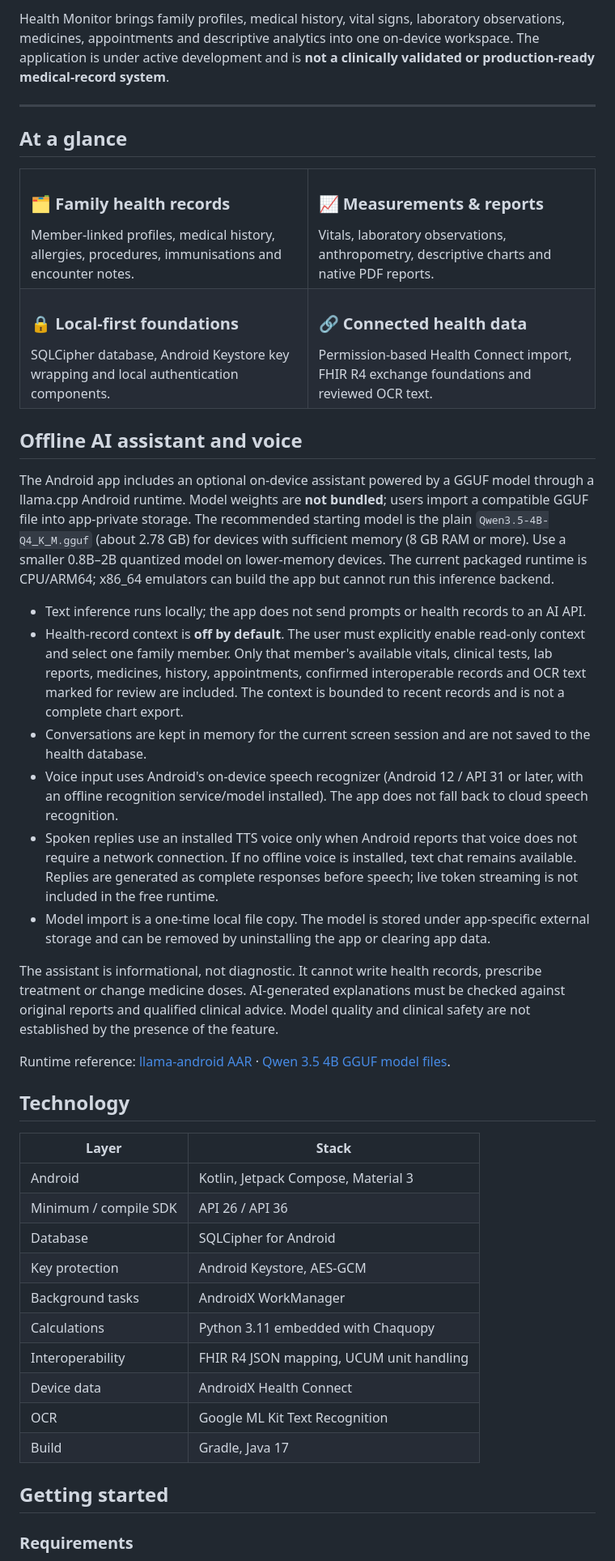
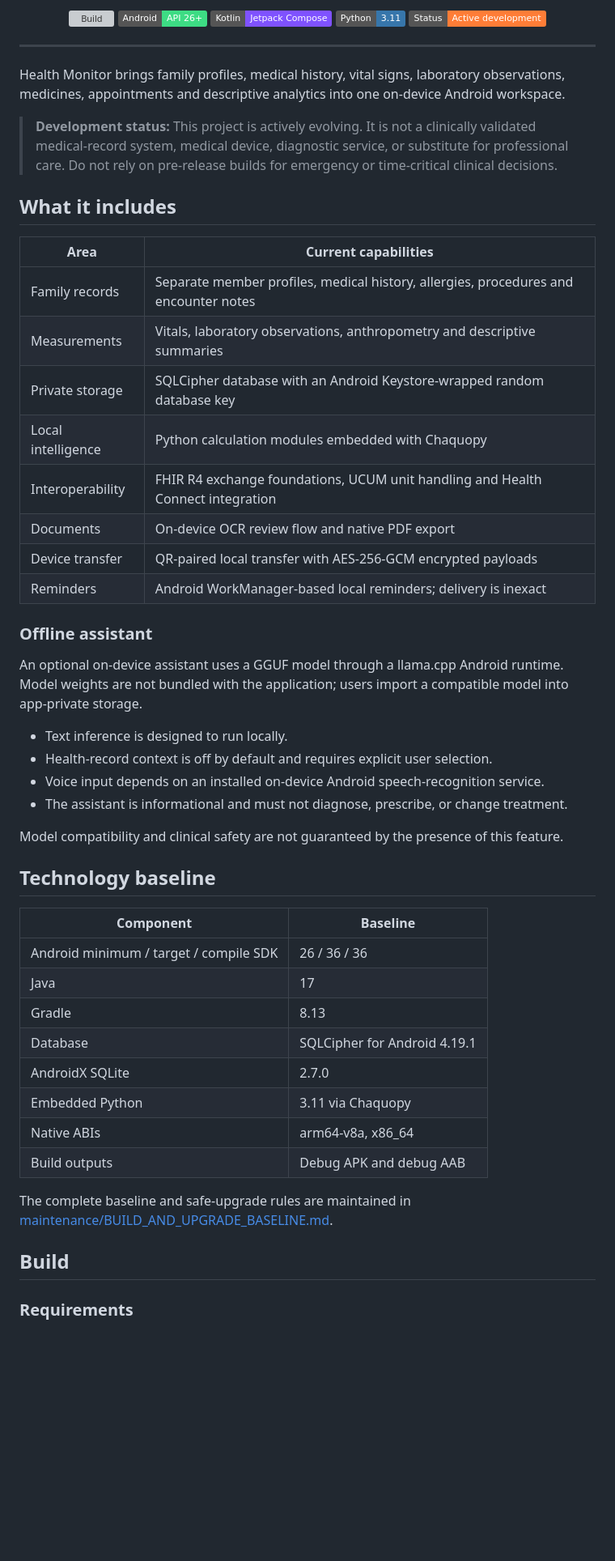
Before and after one commit to AssayFlux/Health-Monitor, a Markdown page: README.md, the part around one of its changes. Shown at 81% size. GitHub-like rendering; badges without logos; blank space fills up the shorter version; grey boxes are pictures that could not be loaded.

Commit message:
Polish README for build-only workflow and maintenance docs

```diff
--- a/README.md
+++ b/README.md
@@ -15,65 +8,58 @@
 
-Health Monitor brings family profiles, medical history, vital signs, laboratory observations, medicines, appointments and descriptive analytics into one on-device workspace. The application is under active development and is **not a clinically validated or production-ready medical-record system**.
+[![Build](https://github.com/AssayFlux/Health-Monitor/actions/workflows/test.yml/badge.svg?branch=main)](https://github.com/AssayFlux/Health-Monitor/actions/workflows/test.yml)
+![Android](https://img.shields.io/badge/Android-API%2026%2B-3DDC84?logo=android&logoColor=white)
+![Kotlin](https://img.shields.io/badge/Kotlin-Jetpack%20Compose-7F52FF?logo=kotlin&logoColor=white)
+![Python](https://img.shields.io/badge/Python-3.11-3776AB?logo=python&logoColor=white)
+![Status](https://img.shields.io/badge/Status-Active%20development-orange)
+
+</div>
 
 ---
 
-## At a glance
+Health Monitor brings family profiles, medical history, vital signs, laboratory observations, medicines, appointments and descriptive analytics into one on-device Android workspace.
 
-<table>
-  <tr>
-    <td width="50%">
-      <h3>🗂️ Family health records</h3>
-      Member-linked profiles, medical history, allergies, procedures, immunisations and encounter notes.
-    </td>
-    <td width="50%">
-      <h3>📈 Measurements & reports</h3>
-      Vitals, laboratory observations, anthropometry, descriptive charts and native PDF reports.
-    </td>
-  </tr>
-  <tr>
-    <td width="50%">
-      <h3>🔒 Local-first foundations</h3>
-      SQLCipher database, Android Keystore key wrapping and local authentication components.
-    </td>
-    <td width="50%">
-      <h3>🔗 Connected health data</h3>
-      Permission-based Health Connect import, FHIR R4 exchange foundations and reviewed OCR text.
-    </td>
-  </tr>
-</table>
+> **Development status:** This project is actively evolving. It is not a clinically validated medical-record system, medical device, diagnostic service, or substitute for professional care. Do not rely on pre-release builds for emergency or time-critical clinical decisions.
 
+## What it includes
 
-## Offline AI assistant and voice
+| Area | Current capabilities |
+|---|---|
+| Family records | Separate member profiles, medical history, allergies, procedures and encounter notes |
+| Measurements | Vitals, laboratory observations, anthropometry and descriptive summaries |
+| Private storage | SQLCipher database with an Android Keystore-wrapped random database key |
+| Local intelligence | Python calculation modules embedded with Chaquopy |
+| Interoperability | FHIR R4 exchange foundations, UCUM unit handling and Health Connect integration |
+| Documents | On-device OCR review flow and native PDF export |
+| Device transfer | QR-paired local transfer with AES-256-GCM encrypted payloads |
+| Reminders | Android WorkManager-based local reminders; delivery is inexact |
 
-The Android app includes an optional on-device assistant powered by a GGUF model through a llama.cpp Android runtime. Model weights are **not bundled**; users import a compatible GGUF file into app-private storage. The recommended starting model is the plain `Qwen3.5-4B-Q4_K_M.gguf` (about 2.78 GB) for devices with sufficient memory (8 GB RAM or more). Use a smaller 0.8B–2B quantized model on lower-memory devices. The current packaged runtime is CPU/ARM64; x86_64 emulators can build the app but cannot run this inference backend.
+### Offline assistant
 
-- Text inference runs locally; the app does not send prompts or health records to an AI API.
-- Health-record context is **off by default**. The user must explicitly enable read-only context and select one family member. Only that member's available vitals, clinical tests, lab reports, medicines, history, appointments, confirmed interoperable records and OCR text marked for review are included. The context is bounded to recent records and is not a complete chart export.
-- Conversations are kept in memory for the current screen session and are not saved to the health database.
-- Voice input uses Android's on-device speech recognizer (Android 12 / API 31 or later, with an offline recognition service/model installed). The app does not fall back to cloud speech recognition.
-- Spoken replies use an installed TTS voice only when Android reports that voice does not require a network connection. If no offline voice is installed, text chat remains available. Replies are generated as complete responses before speech; live token streaming is not included in the free runtime.
-- Model import is a one-time local file copy. The model is stored under app-specific external storage and can be removed by uninstalling the app or clearing app data.
+An optional on-device assistant uses a GGUF model through a llama.cpp Android runtime. Model weights are not bundled with the application; users import a compatible model into app-private storage.
 
-The assistant is informational, not diagnostic. It cannot write health records, prescribe treatment or change medicine doses. AI-generated explanations must be checked against original reports and qualified clinical advice. Model quality and clinical safety are not established by the presence of the feature.
+- Text inference is designed to run locally.
+- Health-record context is off by default and requires explicit user selection.
+- Voice input depends on an installed on-device Android speech-recognition service.
+- The assistant is informational and must not diagnose, prescribe, or change treatment.
 
-Runtime reference: [llama-android AAR](https://github.com/ffmpegkit-maintained/llama-android) · [Qwen 3.5 4B GGUF model files](https://huggingface.co/Boollm/Qwen3.5-4B-GGUF).
+Model compatibility and clinical safety are not guaranteed by the presence of this feature.
 
-## Technology
+## Technology baseline
 
-| Layer | Stack |
+| Component | Baseline |
 |---|---|
-| Android | Kotlin, Jetpack Compose, Material 3 |
-| Minimum / compile SDK | API 26 / API 36 |
-| Database | SQLCipher for Android |
-| Key protection | Android Keystore, AES-GCM |
-| Background tasks | AndroidX WorkManager |
-| Calculations | Python 3.11 embedded with Chaquopy |
-| Interoperability | FHIR R4 JSON mapping, UCUM unit handling |
-| Device data | AndroidX Health Connect |
-| OCR | Google ML Kit Text Recognition |
-| Build | Gradle, Java 17 |
+| Android minimum / target / compile SDK | 26 / 36 / 36 |
+| Java | 17 |
+| Gradle | 8.13 |
+| Database | SQLCipher for Android 4.19.1 |
+| AndroidX SQLite | 2.7.0 |
+| Embedded Python | 3.11 via Chaquopy |
+| Native ABIs | arm64-v8a, x86_64 |
+| Build outputs | Debug APK and debug AAB |
 
-## Getting started
+The complete baseline and safe-upgrade rules are maintained in [maintenance/BUILD_AND_UPGRADE_BASELINE.md](maintenance/BUILD_AND_UPGRADE_BASELINE.md).
+
+## Build
 
 ### Requirements
 
```
Also changed, not shown: other parts of README.md (+50 -62 lines).
